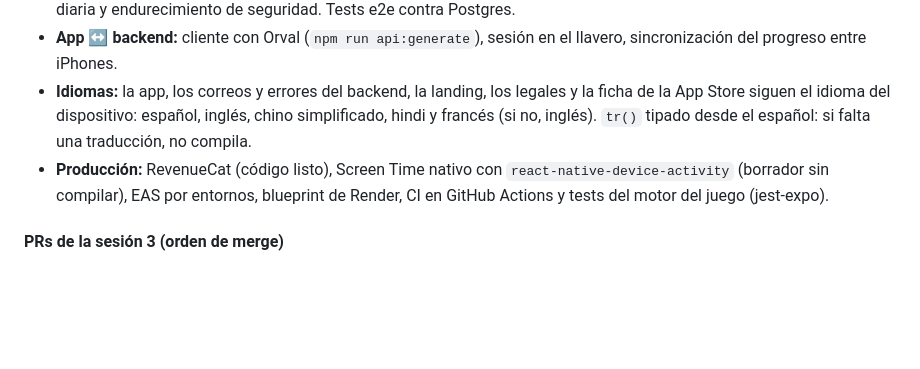
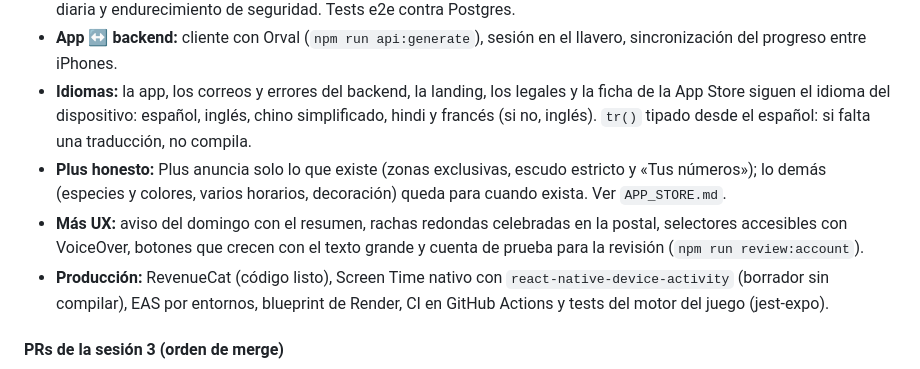
Before and after one commit to MniSantiago/Lumi, a Markdown page: PROCESO.md, the part around the change. Rendered like a GitHub page; blank space fills up the shorter version.

Commit message:
PROCESO.md: resumen de los últimos bloques
Co-Authored-By: Claude Opus 5.5 <noreply@anthropic.com>
Claude-Session: https://claude.ai/code/session_011sBrLBaobHT4p4Jo64PZQL

```diff
--- a/PROCESO.md
+++ b/PROCESO.md
@@ -92,6 +92,8 @@ Trabajo en bloques, cada uno con su PR (ver «PRs de la sesión 3» abajo para e
 - **Backend NestJS** (`backend/`): cuentas opcionales, verificación y recuperación con códigos por correo (Resend), refresh con rotación, borrado de cuenta, copia del progreso, exportación, lista de espera con bienvenida, limpieza diaria y endurecimiento de seguridad. Tests e2e contra Postgres.
 - **App ↔ backend:** cliente con Orval (`npm run api:generate`), sesión en el llavero, sincronización del progreso entre iPhones.
 - **Idiomas:** la app, los correos y errores del backend, la landing, los legales y la ficha de la App Store siguen el idioma del dispositivo: español, inglés, chino simplificado, hindi y francés (si no, inglés). `tr()` tipado desde el español: si falta una traducción, no compila.
+- **Plus honesto:** Plus anuncia solo lo que existe (zonas exclusivas, escudo estricto y «Tus números»); lo demás (especies y colores, varios horarios, decoración) queda para cuando exista. Ver `APP_STORE.md`.
+- **Más UX:** aviso del domingo con el resumen, rachas redondas celebradas en la postal, selectores accesibles con VoiceOver, botones que crecen con el texto grande y cuenta de prueba para la revisión (`npm run review:account`).
 - **Producción:** RevenueCat (código listo), Screen Time nativo con `react-native-device-activity` (borrador sin compilar), EAS por entornos, blueprint de Render, CI en GitHub Actions y tests del motor del juego (jest-expo).
 
 #### PRs de la sesión 3 (orden de merge)
```
